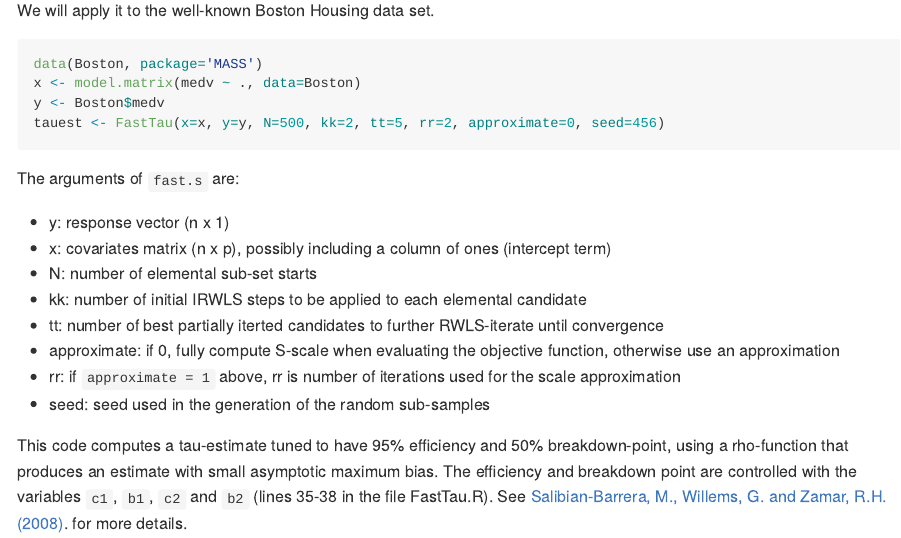
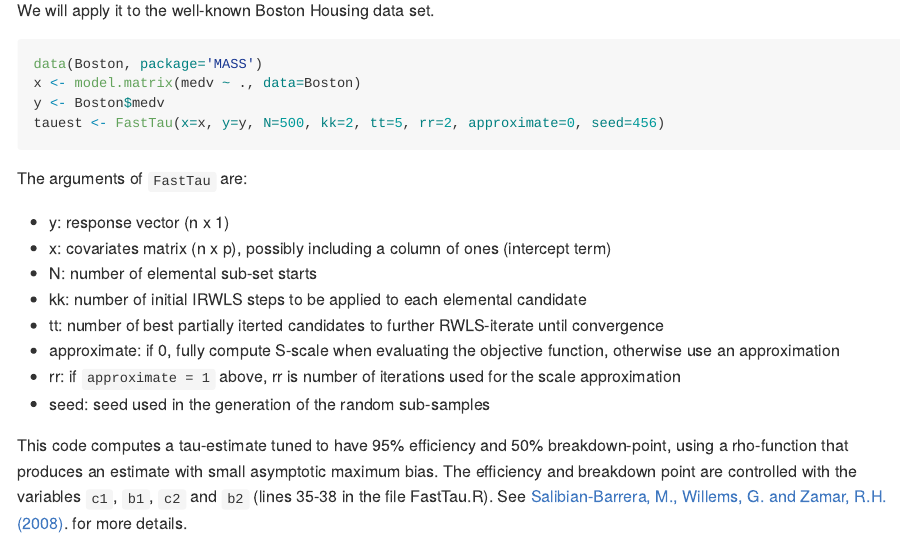
Before and after one commit to msalibian/Fast-tau, an R Markdown document (README.Rmd): the page in a window 1100 px wide, from 400 px down. The pictures show the output file README.md that the author committed with the source, drawn offline in the style of GitHub.

Commit message:
fixed typo

````diff
--- a/README.Rmd
+++ b/README.Rmd
@@ -30,7 +30,7 @@ x <- model.matrix(medv ~ ., data=Boston)
 y <- Boston$medv
 tauest <- FastTau(x=x, y=y, N=500, kk=2, tt=5, rr=2, approximate=0, seed=456)
 ```
-The arguments of `fast.s` are:
+The arguments of `FastTau` are:
 
 * y: response vector (n x 1)
 * x: covariates matrix (n x p), possibly including a column of ones (intercept term)
````
Also changed, not shown: README.md, 1 other file.
